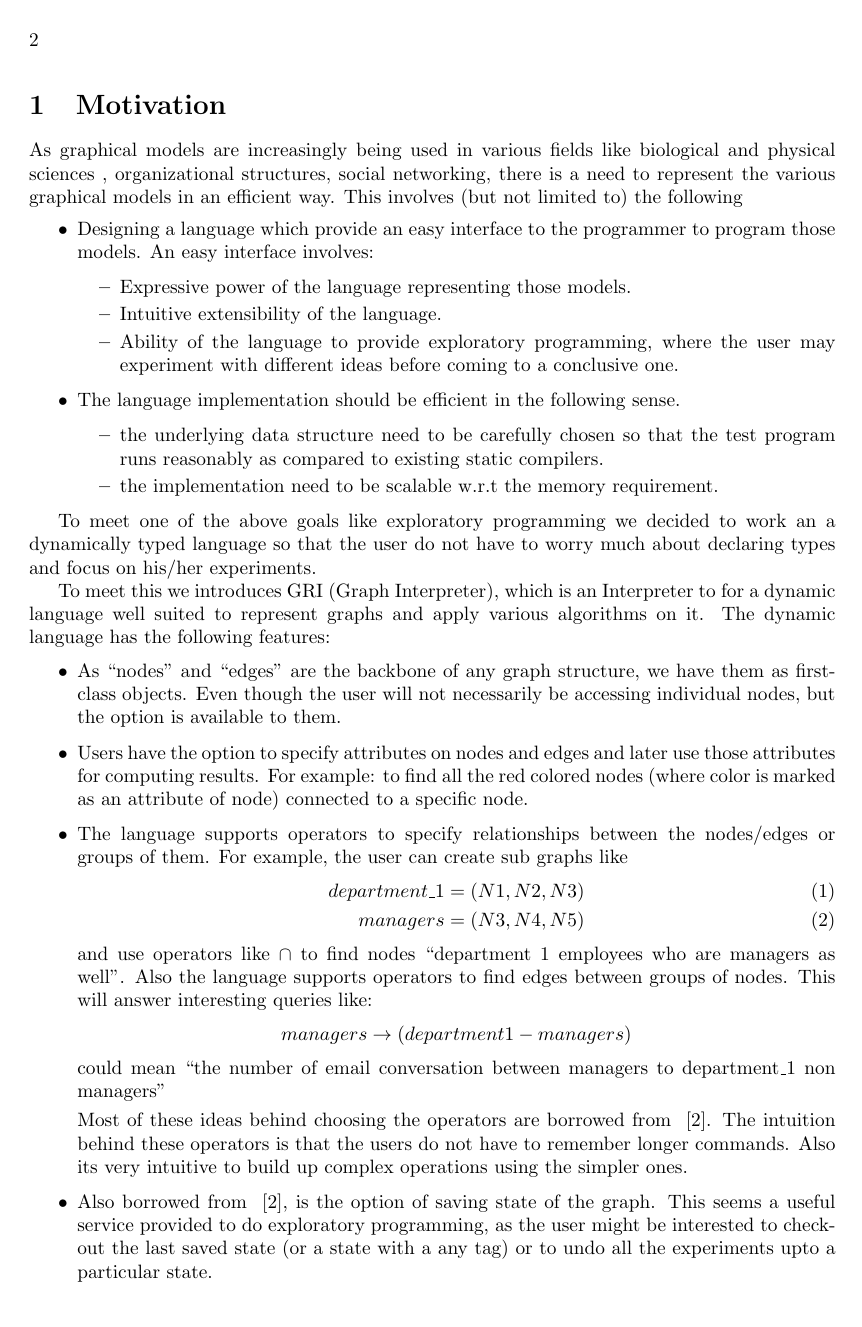
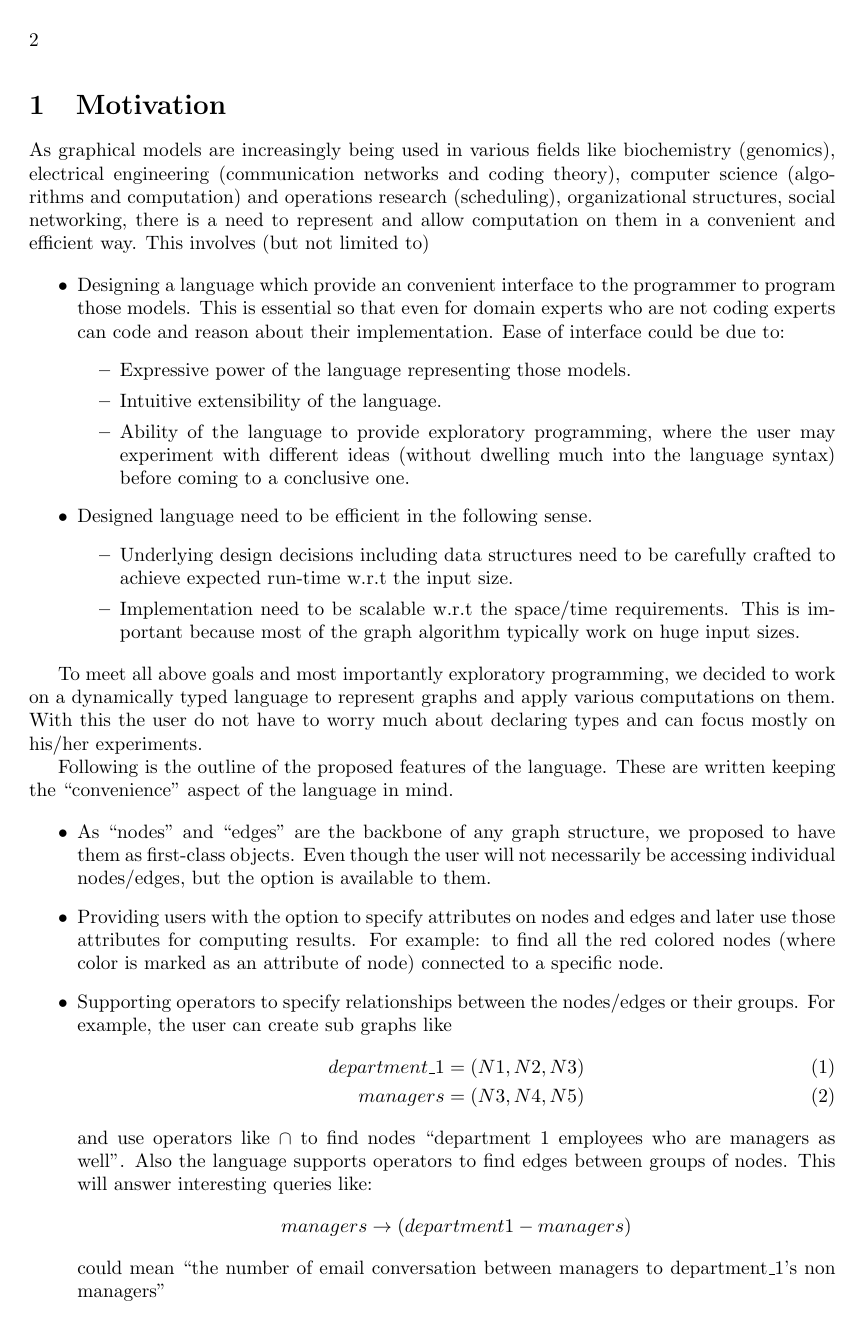
Before and after one commit to sdasgup3/gri, a LaTeX document (Report/milestone_1/LetterOfIntent.tex): page 2 of 3. Compiled offline with pdfLaTeX.

Commit message:
"final edit"

```diff
--- a/Report/milestone_1/LetterOfIntent.tex
+++ b/Report/milestone_1/LetterOfIntent.tex
@@ -47,45 +47,52 @@
 \section{Motivation}
 
 As graphical models are increasingly being used in various
-  fields like biological and physical sciences , organizational structures,
-  social networking, there is a need to represent the various graphical models
-    in an efficient way. This involves (but not limited to) the following
+  fields like biochemistry (genomics), electrical engineering (communication
+      networks and coding theory), computer science (algorithms and
+        computation) and operations research (scheduling), organizational
+      structures, social networking, there is a need to represent and allow
+      computation on them in a convenient and efficient way. This involves (but not limited
+          to)
+
     \begin{itemize}
-      \item Designing a language which provide an easy interface to the programmer to program those models.
-        An easy interface involves:
+      \item Designing a language which provide an convenient interface to the programmer to program those models.
+        This is essential so that even for domain experts who are not coding experts can code and reason about
+        their implementation.
+        Ease of interface could be due to:
         \begin{itemize}
           \item Expressive power of the language representing those models.
           \item Intuitive extensibility of the language.
           \item Ability of the language to provide exploratory programming, where the user
-          may experiment with different ideas before coming to a conclusive one.
+          may experiment with different ideas (without dwelling much into the language syntax) before coming to a conclusive one.
         \end{itemize}
-     \item The language implementation should be efficient in the following sense.
+     \item Designed language need to be efficient in the following sense.
         \begin{itemize}
-          \item the underlying data structure need to be carefully chosen
-            so that the test program runs reasonably as compared to existing
-            static compilers.
-          \item the implementation need to be scalable w.r.t the memory requirement.
+          \item Underlying design decisions including data structures need to be carefully crafted
+            to achieve expected run-time w.r.t the input size.
+          \item Implementation need to be scalable w.r.t the space/time requirements. This is
+          important because most of the graph algorithm typically work
+          on huge input sizes.
         \end{itemize}
    \end{itemize}
 
-   To meet one of the above goals like exploratory programming we decided
-     to work an a dynamically typed language so that the user do not
-     have to worry much about declaring types and focus on his/her
-     experiments.
+   To meet all above goals and most importantly exploratory programming, we decided
+     to work on a dynamically typed language to represent graphs
+     and apply various computations on them.
+     With this the user do not have to worry much about declaring types and can
+     focus mostly on his/her experiments.
 
- To meet this we introduces GRI (Graph Interpreter), which is
- an Interpreter to for a dynamic  language well suited to
- represent graphs and apply various algorithms on it. The dynamic
- language has the following features:
+ Following is the outline of the proposed features
+ of the language. These are written keeping the
+ ``convenience'' aspect of the language in mind.
 
  \begin{itemize}
-   \item As ``nodes'' and ``edges'' are the backbone of any graph structure, we have them as
+   \item As ``nodes'' and ``edges'' are the backbone of any graph structure, we proposed to have them as
   first-class objects. Even though the user will not necessarily
-  be accessing individual nodes, but the option is available to them.
-  \item Users have the option to specify attributes on nodes and edges and later use
+  be accessing individual nodes/edges, but the option is available to them.
+  \item Providing users with the option to specify attributes on nodes and edges and later use
   those attributes for computing results. For example: to find all the red colored nodes (where color is marked as an attribute of
       node) connected to a specific node.
-  \item The language supports  operators to specify relationships between the nodes/edges or groups of them.
+  \item Supporting  operators to specify relationships between the nodes/edges or their groups.
   For example, the user can create sub graphs like
   \begin{align}
           department\_1 &= (N1,N2,N3) \\
@@ -96,7 +103,7 @@ As graphical models are increasingly being used in various
   Also the language supports operators to find edges between groups of nodes.
   This will answer interesting queries like:
   $$managers \rightarrow  (department 1 - managers) $$ could mean
-  ``the number of email conversation between managers to department\_1 non managers''
+  ``the number of email conversation between managers to department\_1's non managers''
 
   Most of these ideas
   behind choosing the operators are borrowed from ~\cite{Adar}.
@@ -106,4 +113,3 @@ As graphical models are increasingly being used in various
    \item Also borrowed from ~\cite{Adar}, is the option of saving state of the graph.
      This seems a useful service provided to do exploratory programming, as the user might be interested to
      checkout the last saved state  (or a state with a any tag) or to undo all the experiments
-     upto a particular state.
```
Also changed, not shown: Report/milestone_1/LetterOfIntent.pdf, Report/milestone_1/LetterOfIntent.tex (32 more changed lines).
